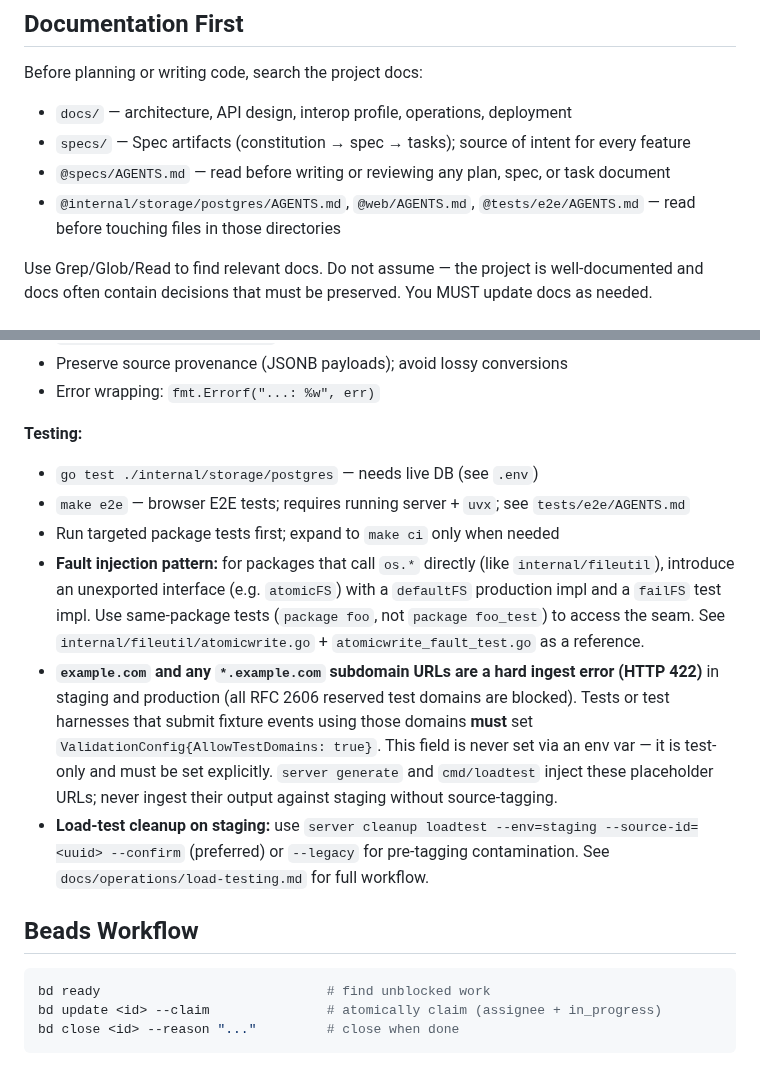
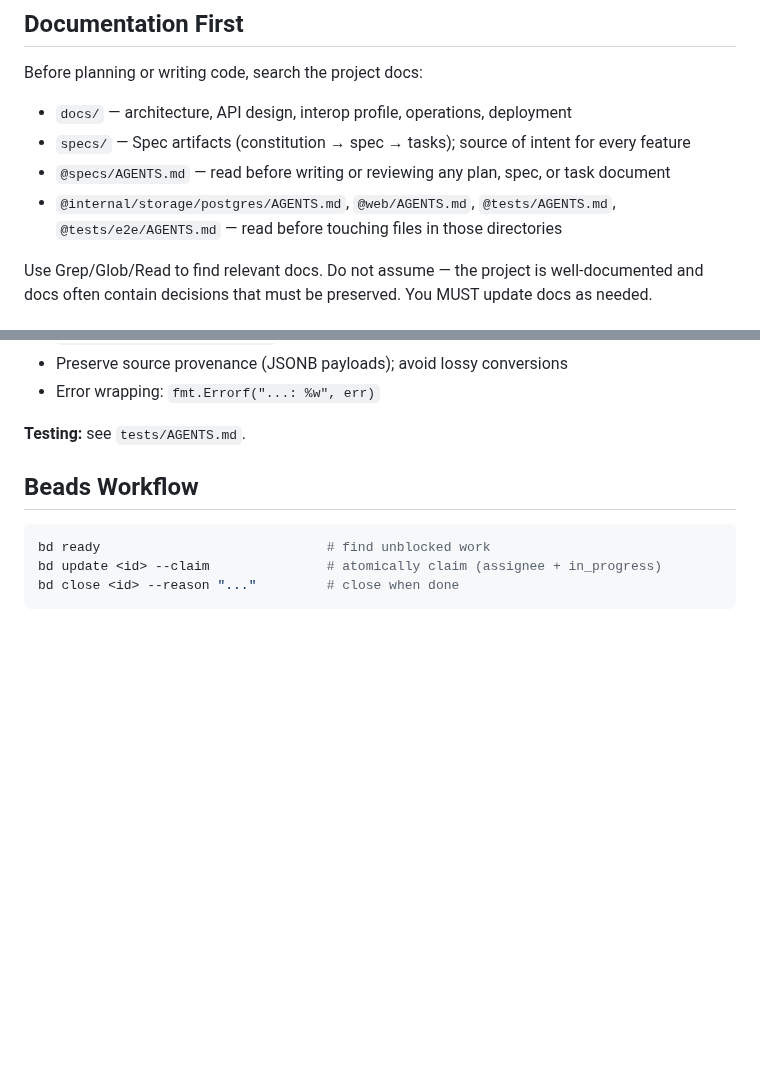
Before and after one commit to Togather-Foundation/server, a Markdown page: AGENTS.md, 2 parts joined by grey strips. Rendered like a GitHub page; blank space fills up the shorter version.

Commit message:
docs: move testing guidance to tests/AGENTS.md
Extracted the Testing section from the root AGENTS.md into a new
tests/AGENTS.md. Root file now has a single pointer line. Also adds
@tests/AGENTS.md to the Documentation First read-before-touching list.

Generated-by: github-copilot/claude-sonnet-4.6

```diff
--- a/AGENTS.md
+++ b/AGENTS.md
@@ -18,7 +18,7 @@ Before planning or writing code, search the project docs:
 - `docs/` — architecture, API design, interop profile, operations, deployment
 - `specs/` — Spec artifacts (constitution → spec → tasks); source of intent for every feature
 - `@specs/AGENTS.md` — read before writing or reviewing any plan, spec, or task document
-- `@internal/storage/postgres/AGENTS.md`, `@web/AGENTS.md`, `@tests/e2e/AGENTS.md` — read before touching files in those directories
+- `@internal/storage/postgres/AGENTS.md`, `@web/AGENTS.md`, `@tests/AGENTS.md`, `@tests/e2e/AGENTS.md` — read before touching files in those directories
 
 Use Grep/Glob/Read to find relevant docs. Do not assume — the project is well-documented and docs often contain decisions that must be preserved.
 You MUST update docs as needed.
@@ -126,13 +126,7 @@ Create new migration: `migrate create -ext sql -dir internal/storage/postgres/mi
 - Preserve source provenance (JSONB payloads); avoid lossy conversions
 - Error wrapping: `fmt.Errorf("...: %w", err)`
 
-**Testing:**
-- `go test ./internal/storage/postgres` — needs live DB (see `.env`)
-- `make e2e` — browser E2E tests; requires running server + `uvx`; see `tests/e2e/AGENTS.md`
-- Run targeted package tests first; expand to `make ci` only when needed
-- **Fault injection pattern:** for packages that call `os.*` directly (like `internal/fileutil`), introduce an unexported interface (e.g. `atomicFS`) with a `defaultFS` production impl and a `failFS` test impl. Use same-package tests (`package foo`, not `package foo_test`) to access the seam. See `internal/fileutil/atomicwrite.go` + `atomicwrite_fault_test.go` as a reference.
-- **`example.com` and any `*.example.com` subdomain URLs are a hard ingest error (HTTP 422)** in staging and production (all RFC 2606 reserved test domains are blocked). Tests or test harnesses that submit fixture events using those domains **must** set `ValidationConfig{AllowTestDomains: true}`. This field is never set via an env var — it is test-only and must be set explicitly. `server generate` and `cmd/loadtest` inject these placeholder URLs; never ingest their output against staging without source-tagging.
-- **Load-test cleanup on staging:** use `server cleanup loadtest --env=staging --source-id=<uuid> --confirm` (preferred) or `--legacy` for pre-tagging contamination. See `docs/operations/load-testing.md` for full workflow.
+**Testing:** see `tests/AGENTS.md`.
 
 ## Beads Workflow
 
```
Also changed, not shown: 1 other file.
